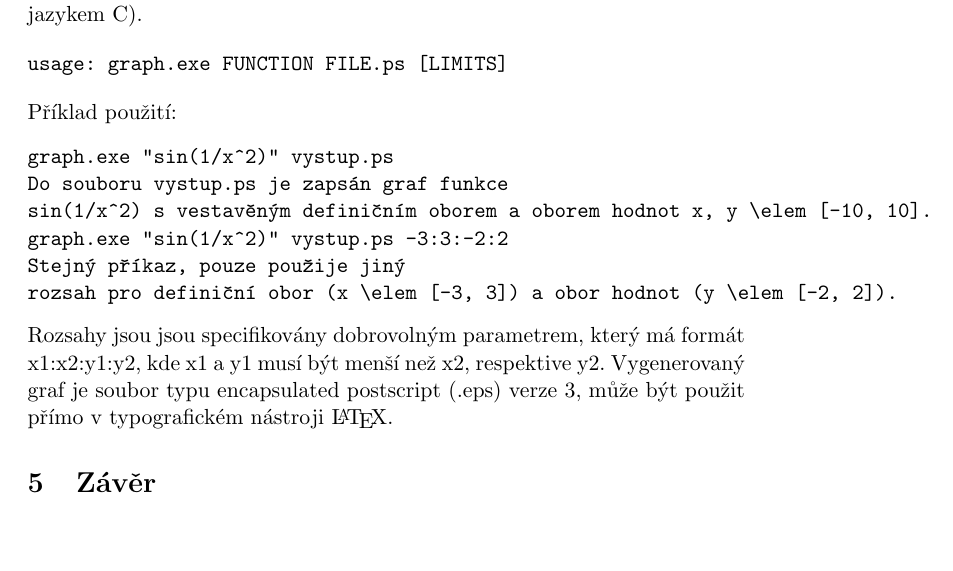
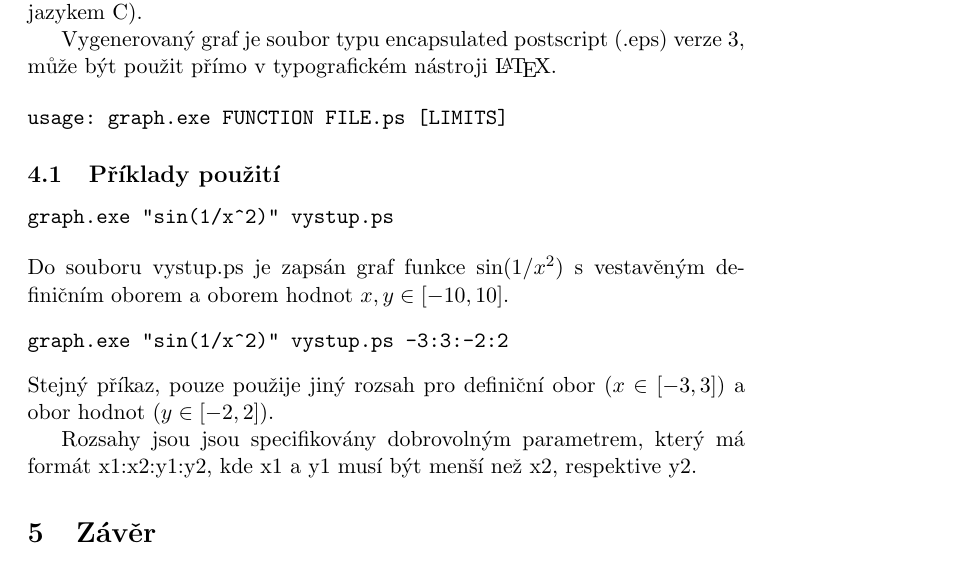
Before and after one commit to burtgulash/fav2011-pc-plot, a LaTeX document (doc/plot.tex): part of page 8 of 9, cut so that both start at the same text. Compiled offline with pdfLaTeX.

Commit message:
uzivatelska prirucka lepsi

```diff
--- a/doc/plot.tex
+++ b/doc/plot.tex
@@ -235,21 +235,26 @@ sin, cos, tan, asin, acos, atan, sinh, cosh, tanh). Konstanty můžou být zadá
 jako celá čísla v osmičkové, desítkové nebo šestnáctkové soustavě, nebo jako
 floating point čísla v desítkové soustavě (tak jak jsou rozpoznány jazykem C).
 
+Vygenerovaný graf je soubor typu encapsulated postscript (.eps) verze~3, může
+být použit přímo v typografickém nástroji \LaTeX.
+
 \begin{verbatim}
 usage: graph.exe FUNCTION FILE.ps [LIMITS]
 \end{verbatim}
-Příklad použití:
+\subsection{Příklady použití}
 \begin{verbatim}
 graph.exe "sin(1/x^2)" vystup.ps
-Do souboru vystup.ps je zapsán graf funkce
-sin(1/x^2) s vestavěným definičním oborem a oborem hodnot x, y \elem [-10, 10].
+\end{verbatim}
+Do souboru vystup.ps je zapsán graf funkce $\sin (1/x^2)$
+s vestavěným definičním oborem a oborem hodnot $x, y \in [-10, 10]$.
+\begin{verbatim}
 graph.exe "sin(1/x^2)" vystup.ps -3:3:-2:2
-Stejný příkaz, pouze použije jiný
-rozsah pro definiční obor (x \elem [-3, 3]) a obor hodnot (y \elem [-2, 2]).
 \end{verbatim}
+Stejný příkaz, pouze použije jiný rozsah pro definiční obor ($x \in [-3, 3]$) a
+obor hodnot ($y \in [-2, 2]$).
+
+
 Rozsahy jsou jsou specifikovány dobrovolným parametrem, který má formát x1:x2:y1:y2, kde x1 a y1 musí být menší než x2, respektive y2.
-Vygenerovaný graf je soubor typu encapsulated postscript (.eps) verze 3, může
-být použit přímo v typografickém nástroji \LaTeX.
 
 \section{Závěr}
 Největší překážkou bylo unární mínus, přestože vypadá nevinně.  Použitá metoda
```
Also changed, not shown: doc/plot.pdf.
